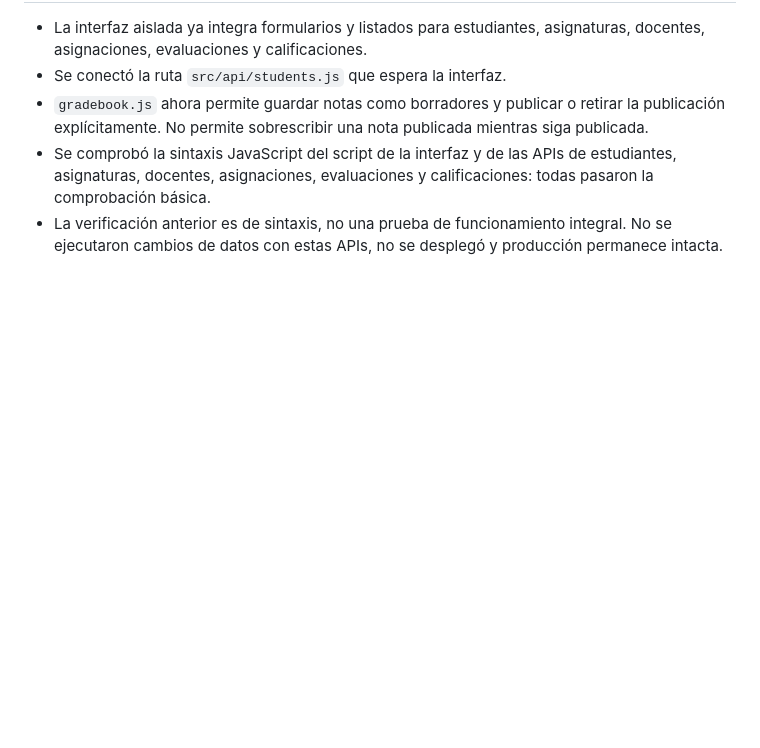
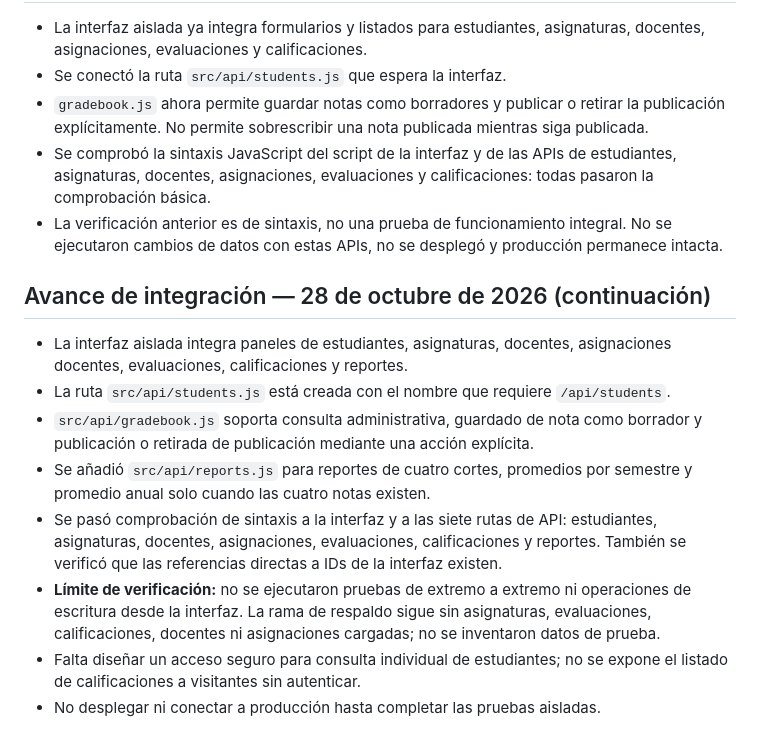
Before and after one commit to maltezjoshua261-hue/sistema-escolar-nueva-alianza, a Markdown page: recovered-vercel-deployment/RECOVERY-STATUS.md, the part around the change. GitHub-like rendering; blank space fills up the shorter version.

Commit message:
Record gradebook reports integration and verification limits

```diff
--- a/recovered-vercel-deployment/RECOVERY-STATUS.md
+++ b/recovered-vercel-deployment/RECOVERY-STATUS.md
@@ -62,3 +62,13 @@ El esquema fue consultado en la rama de respaldo `sinfo-2027-respaldo-antes-de-c
 - `gradebook.js` ahora permite guardar notas como borradores y publicar o retirar la publicación explícitamente. No permite sobrescribir una nota publicada mientras siga publicada.
 - Se comprobó la sintaxis JavaScript del script de la interfaz y de las APIs de estudiantes, asignaturas, docentes, asignaciones, evaluaciones y calificaciones: todas pasaron la comprobación básica.
 - La verificación anterior es de sintaxis, no una prueba de funcionamiento integral. No se ejecutaron cambios de datos con estas APIs, no se desplegó y producción permanece intacta.
+
+## Avance de integración — 28 de octubre de 2026 (continuación)
+- La interfaz aislada integra paneles de estudiantes, asignaturas, docentes, asignaciones docentes, evaluaciones, calificaciones y reportes.
+- La ruta `src/api/students.js` está creada con el nombre que requiere `/api/students`.
+- `src/api/gradebook.js` soporta consulta administrativa, guardado de nota como borrador y publicación o retirada de publicación mediante una acción explícita.
+- Se añadió `src/api/reports.js` para reportes de cuatro cortes, promedios por semestre y promedio anual solo cuando las cuatro notas existen.
+- Se pasó comprobación de sintaxis a la interfaz y a las siete rutas de API: estudiantes, asignaturas, docentes, asignaciones, evaluaciones, calificaciones y reportes. También se verificó que las referencias directas a IDs de la interfaz existen.
+- **Límite de verificación:** no se ejecutaron pruebas de extremo a extremo ni operaciones de escritura desde la interfaz. La rama de respaldo sigue sin asignaturas, evaluaciones, calificaciones, docentes ni asignaciones cargadas; no se inventaron datos de prueba.
+- Falta diseñar un acceso seguro para consulta individual de estudiantes; no se expone el listado de calificaciones a visitantes sin autenticar.
+- No desplegar ni conectar a producción hasta completar las pruebas aisladas.
```
